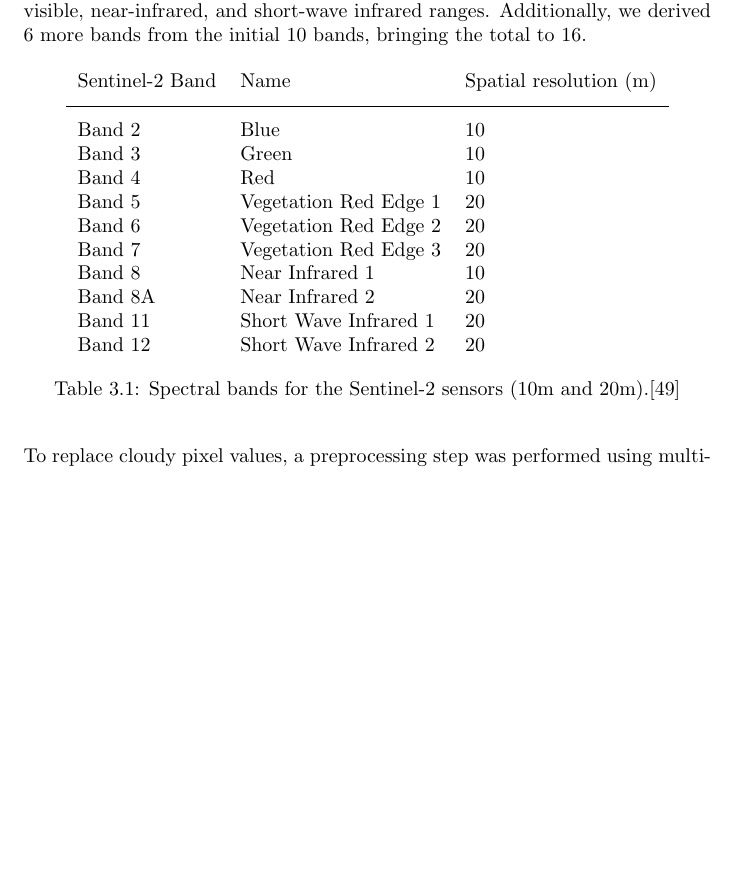
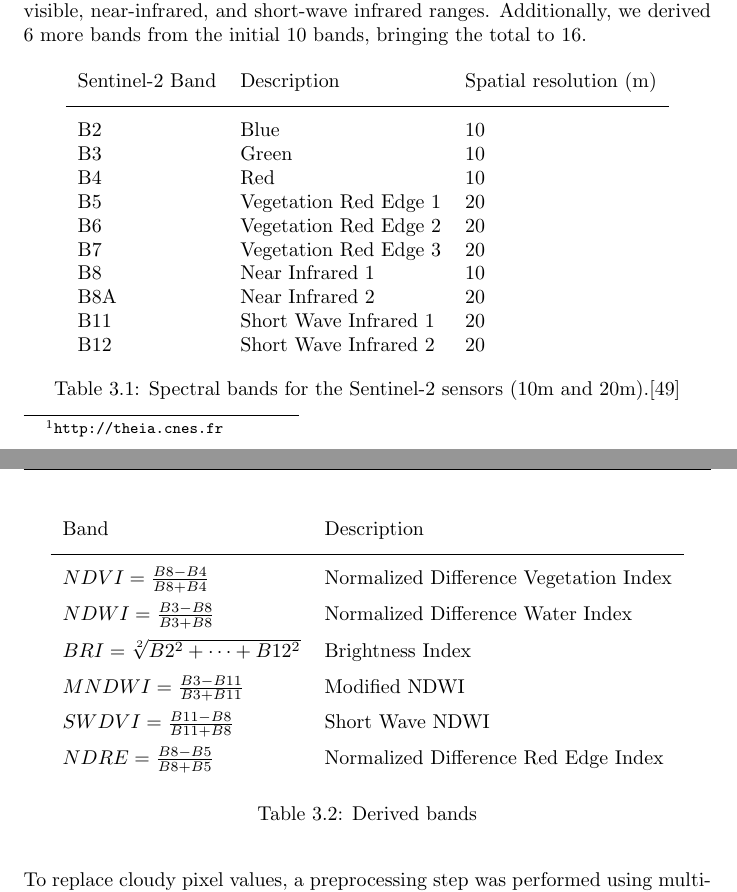
Before and after one commit to dnldsht/master-thesis, a LaTeX thesis (main.tex, which reads contents/dataset.tex): part of page 33 of 75 before the commit and two parts of pages 33 and 34 of 76 after it, the two joined at a grey line, cut so that both start at the same text, the shorter picture padded with empty space. Compiled offline with pdfLaTeX.

Commit message:
wip: bands

```diff
--- a/contents/dataset.tex
+++ b/contents/dataset.tex
@@ -40,22 +40,39 @@
 \begin{table}[H]
   \centering
   \begin{tabular}{lll}
-    Sentinel-2 Band & Name & Spatial resolution (m) \\[0.2cm]\hline \\[-0.2cm]
-    Band 2 &   Blue & 10\\
-    Band 3 &   Green  & 10\\
-    Band 4 &   Red  & 10\\
-    Band 5 &   Vegetation Red Edge 1  & 20\\
-    Band 6 &   Vegetation Red Edge 2  & 20\\
-    Band 7 &   Vegetation Red Edge 3  & 20\\
-    Band 8 &   Near Infrared 1  & 10\\
-    Band 8A &  Near Infrared 2  & 20\\
-    Band 11 &  Short Wave Infrared 1  & 20\\
-    Band 12 &  Short Wave Infrared 2  & 20\\
+    Sentinel-2 Band & Description & Spatial resolution (m) \\[0.2cm]\hline \\[-0.2cm]
+    B2 &   Blue & 10\\
+    B3 &   Green  & 10\\
+    B4 &   Red  & 10\\
+    B5 &   Vegetation Red Edge 1  & 20\\
+    B6 &   Vegetation Red Edge 2  & 20\\
+    B7 &   Vegetation Red Edge 3  & 20\\
+    B8 &   Near Infrared 1  & 10\\
+    B8A &  Near Infrared 2  & 20\\
+    B11 &  Short Wave Infrared 1  & 20\\
+    B12 &  Short Wave Infrared 2  & 20\\
   \end{tabular}
   \caption{Spectral bands for the Sentinel-2 sensors (10m and 20m).\cite{wiki:sentinel2}}
   \label{tab:bands}
 \end{table}
 
+\begin{table}[H]
+  \centering
+  \begin{tabular}{ll}
+    Band & Description \\[0.2cm]\hline \\[-0.2cm]
+    $NDVI = \frac{B8-B4}{B8+B4}$ &   Normalized Difference Vegetation Index \\[0.2cm]
+    $NDWI = \frac{B3-B8}{B3+B8}$  & Normalized Difference Water Index \\[0.2cm]
+    $BRI = \sqrt[2]{B2^2 + \dots + B12^2} $  & Brightness Index \\[0.2cm]
+    $MNDWI = \frac{B3-B11}{B3+B11}$ &   Modified NDWI \\[0.2cm]
+    $SWDVI = \frac{B11-B8}{B11+B8}$ &   Short Wave NDWI \\[0.2cm]
+    $NDRE = \frac{B8-B5}{B8+B5}$ &   Normalized Difference Red Edge Index \\[0.2cm]
+  \end{tabular}
+  \caption{Derived bands }
+  \label{tab:derivedbands}
+\end{table}
+
+
+%  https://gisgeography.com/sentinel-2-bands-combinations/
 
 To replace cloudy pixel values, a preprocessing step was performed using multi-temporal linear interpolation based on the available cloud masks (also known as temporal gap-filling\cite{IENCO201911}).
 The study area is located within the Sentinel-2 tile 31TEJ with relative orbit number 8.
```
Also changed, not shown: refactor.md (added, +26 -0 lines).
